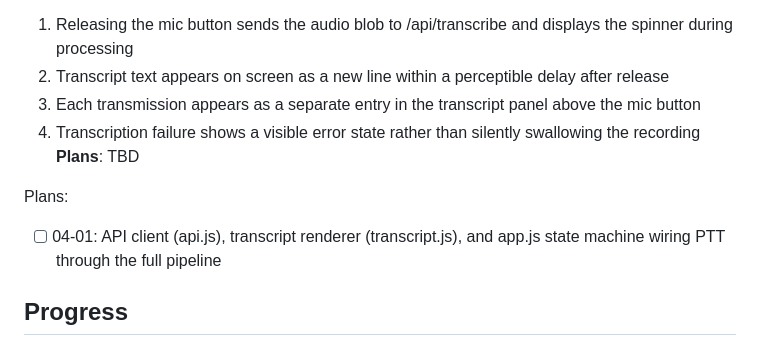
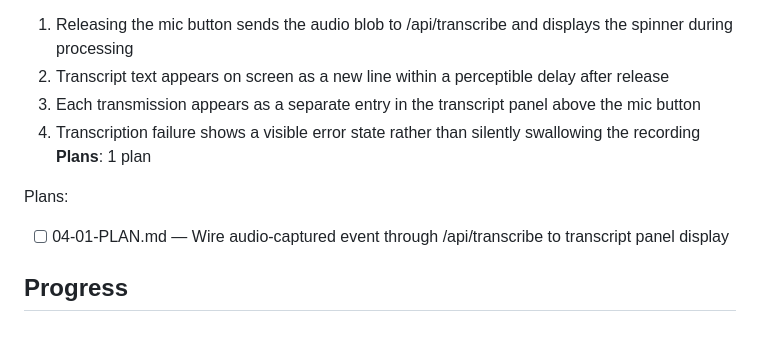
Before and after one commit to DigitalxVault/STTProto, a Markdown page: .planning/ROADMAP.md, the part around the change. GitHub-like rendering.

Commit message:
docs(04): plan Phase 4 - Pipeline Integration (1 plan, 1 wave)
Plan 04-01: Wire audio-captured → /api/transcribe → transcript panel
Single wave, autonomous. Verification passed.

Co-Authored-By: Claude Opus 4.6 (1M context) <noreply@anthropic.com>

```diff
--- a/.planning/ROADMAP.md
+++ b/.planning/ROADMAP.md
@@ -72,10 +72,10 @@ Plans:
   2. Transcript text appears on screen as a new line within a perceptible delay after release
   3. Each transmission appears as a separate entry in the transcript panel above the mic button
   4. Transcription failure shows a visible error state rather than silently swallowing the recording
-**Plans**: TBD
+**Plans**: 1 plan
 
 Plans:
-- [ ] 04-01: API client (api.js), transcript renderer (transcript.js), and app.js state machine wiring PTT through the full pipeline
+- [ ] 04-01-PLAN.md — Wire audio-captured event through /api/transcribe to transcript panel display
 
 ## Progress
 
```
Also changed, not shown: 1 other file.
